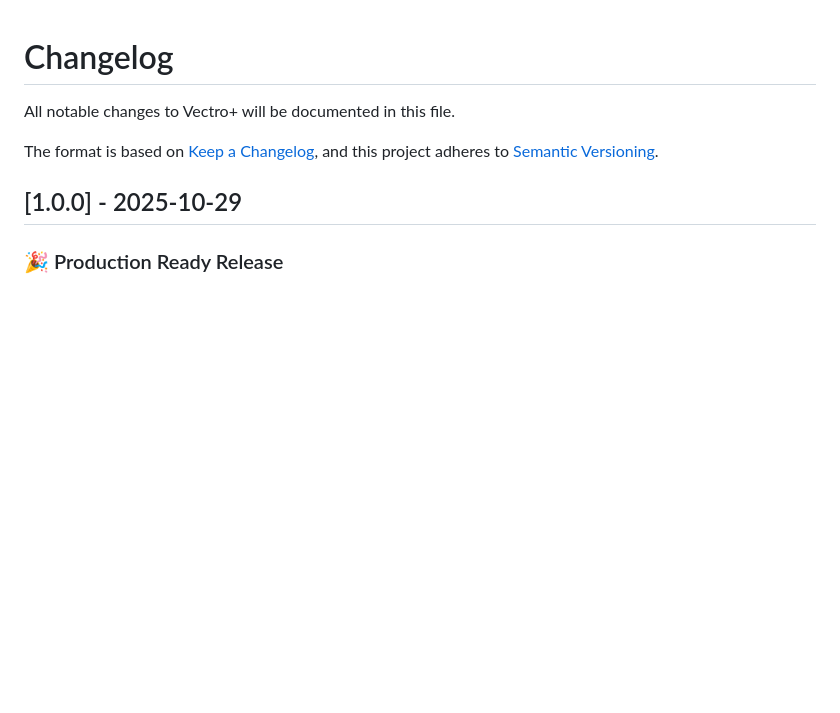
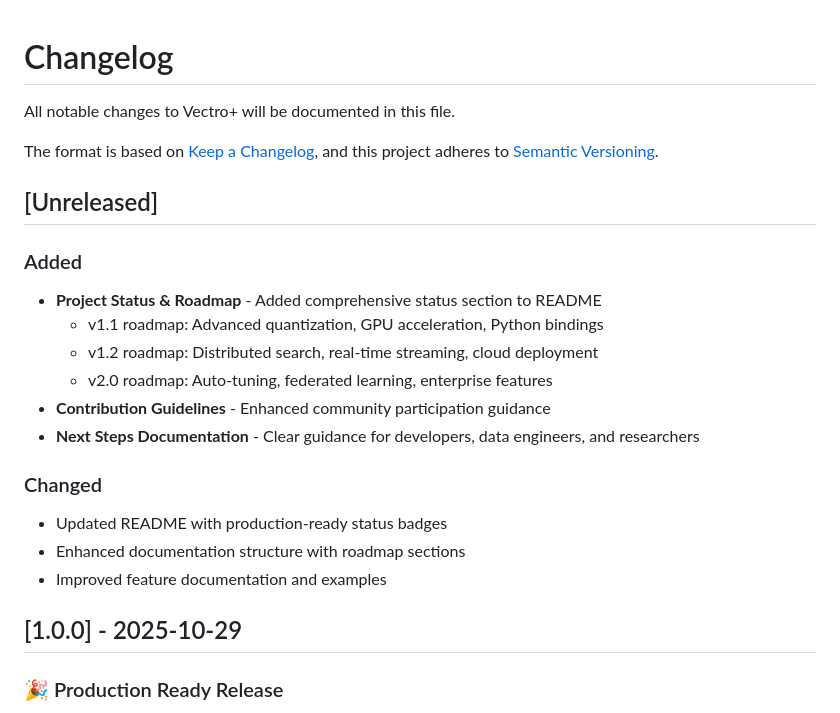
Before and after one commit to Demostheniscleanliving363/vectro-plus, a Markdown page: CHANGELOG.md, the part around the change. GitHub-like rendering; blank space fills up the shorter version.

Commit message:
docs: update CHANGELOG with project status and roadmap

```diff
--- a/CHANGELOG.md
+++ b/CHANGELOG.md
@@ -4,6 +4,21 @@ All notable changes to Vectro+ will be documented in this file.
 
 The format is based on [Keep a Changelog](https://keepachangelog.com/en/1.0.0/),
 and this project adheres to [Semantic Versioning](https://semver.org/spec/v2.0.0.html).
+
+## [Unreleased]
+
+### Added
+- **Project Status & Roadmap** - Added comprehensive status section to README
+  - v1.1 roadmap: Advanced quantization, GPU acceleration, Python bindings
+  - v1.2 roadmap: Distributed search, real-time streaming, cloud deployment
+  - v2.0 roadmap: Auto-tuning, federated learning, enterprise features
+- **Contribution Guidelines** - Enhanced community participation guidance
+- **Next Steps Documentation** - Clear guidance for developers, data engineers, and researchers
+
+### Changed
+- Updated README with production-ready status badges
+- Enhanced documentation structure with roadmap sections
+- Improved feature documentation and examples
 
 ## [1.0.0] - 2025-10-29
 
```
